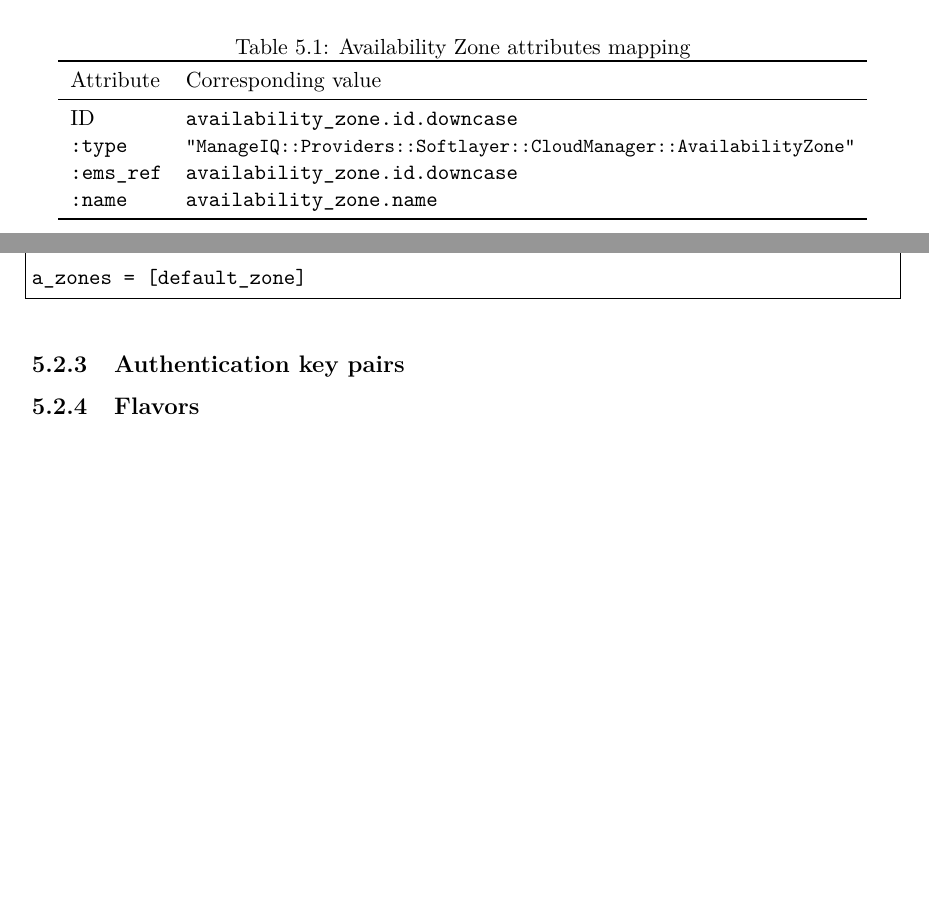
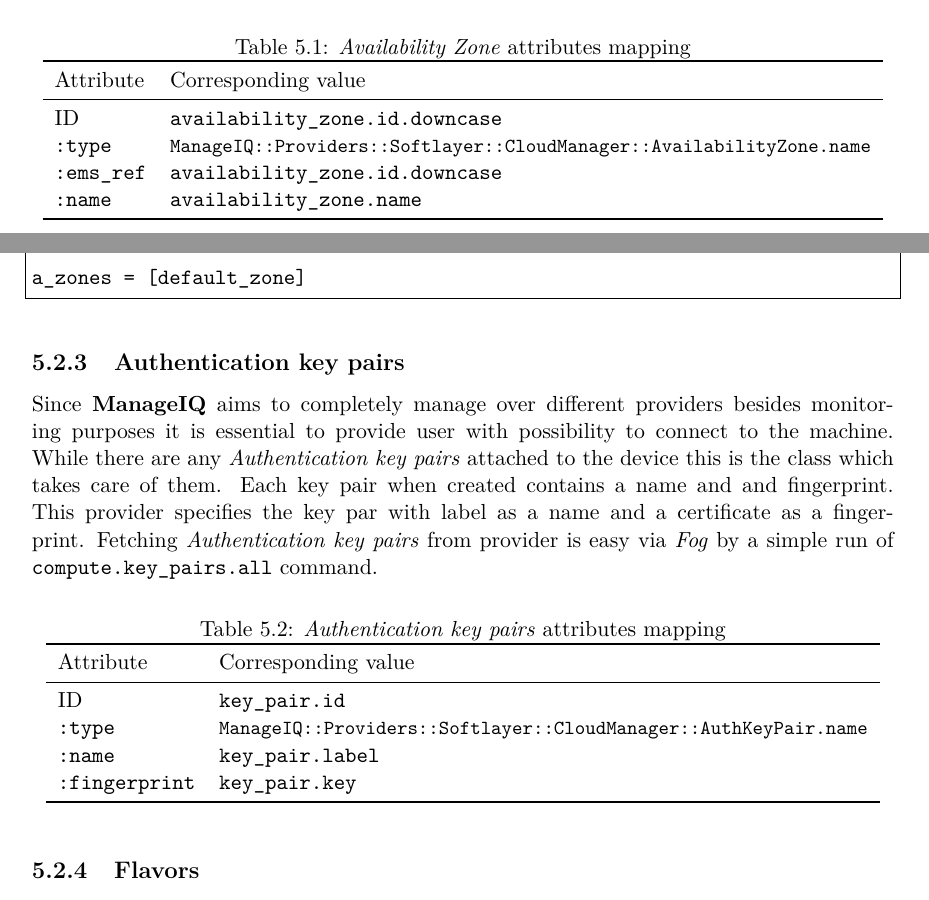
Before and after one commit to asalles/bachelor-thesis, a LaTeX thesis (xcoufa09.tex, which reads content.tex): two parts of pages 24 and 25 of 29, joined at a grey line, cut so that both start at the same text, the shorter picture padded with empty space. Compiled offline with pdfLaTeX.

Commit message:
Auth Key pairs subsection of CloudManager

```diff
--- a/content.tex
+++ b/content.tex
@@ -380,21 +380,38 @@
 
 \begin{table}[ht]
 	\centering
-	\caption{Availability Zone attributes mapping}\label{tab:Availability Zone attributes mapping}
+	\caption{\emph{Availability Zone} attributes mapping}\label{tab:Availability Zone attributes mapping}
 	\begin{tabular}{ll}
 		\toprule
-		Attribute          & Corresponding value                                                               \\
+		Attribute          & Corresponding value                                                                \\
 		\midrule
-		ID                 & \texttt{availability\_zone.id.downcase}                                           \\
-		\texttt{:type}     & \small\texttt{``ManageIQ::Providers::Softlayer::CloudManager::AvailabilityZone''} \\
-		\texttt{:ems\_ref} & \texttt{availability\_zone.id.downcase}                                           \\
-		\texttt{:name}     & \texttt{availability\_zone.name}                                                  \\
+		ID                 & \texttt{availability\_zone.id.downcase}                                            \\
+		\texttt{:type}     & \small\texttt{ManageIQ::Providers::Softlayer::CloudManager::AvailabilityZone.name} \\
+		\texttt{:ems\_ref} & \texttt{availability\_zone.id.downcase}                                            \\
+		\texttt{:name}     & \texttt{availability\_zone.name}                                                   \\
 		\bottomrule
 	\end{tabular}
 \end{table}
 
 \subsection{Authentication key pairs}
 \label{sub:Authentication key pairs}
+
+Since \textbf{ManageIQ} aims to completely manage over different providers besides monitoring purposes it is essential to provide user with possibility to connect to the machine. While there are any \emph{Authentication key pairs} attached to the device this is the class which takes care of them. Each key pair when created contains a name and and fingerprint. This provider specifies the key par with label as a name and a certificate as a fingerprint. Fetching \emph{Authentication key pairs} from provider is easy via \emph{Fog} by a simple run of \texttt{compute.key\_pairs.all} command.
+
+\begin{table}[ht]
+	\centering
+	\caption{\emph{Authentication key pairs} attributes mapping}\label{tab:uthentication key pairs attributes mapping}
+	\begin{tabular}{ll}
+		\toprule
+		Attribute             & Corresponding value                                                           \\
+		\midrule
+		ID                    & \texttt{key\_pair.id}                                                         \\
+		\texttt{:type}        & \small\texttt{ManageIQ::Providers::Softlayer::CloudManager::AuthKeyPair.name} \\
+		\texttt{:name}        & \texttt{key\_pair.label}                                                      \\
+		\texttt{:fingerprint} & \texttt{key\_pair.key}                                                        \\
+		\bottomrule
+	\end{tabular}
+\end{table}
 
 \subsection{Flavors}
 \label{sub:Flavors}
```
